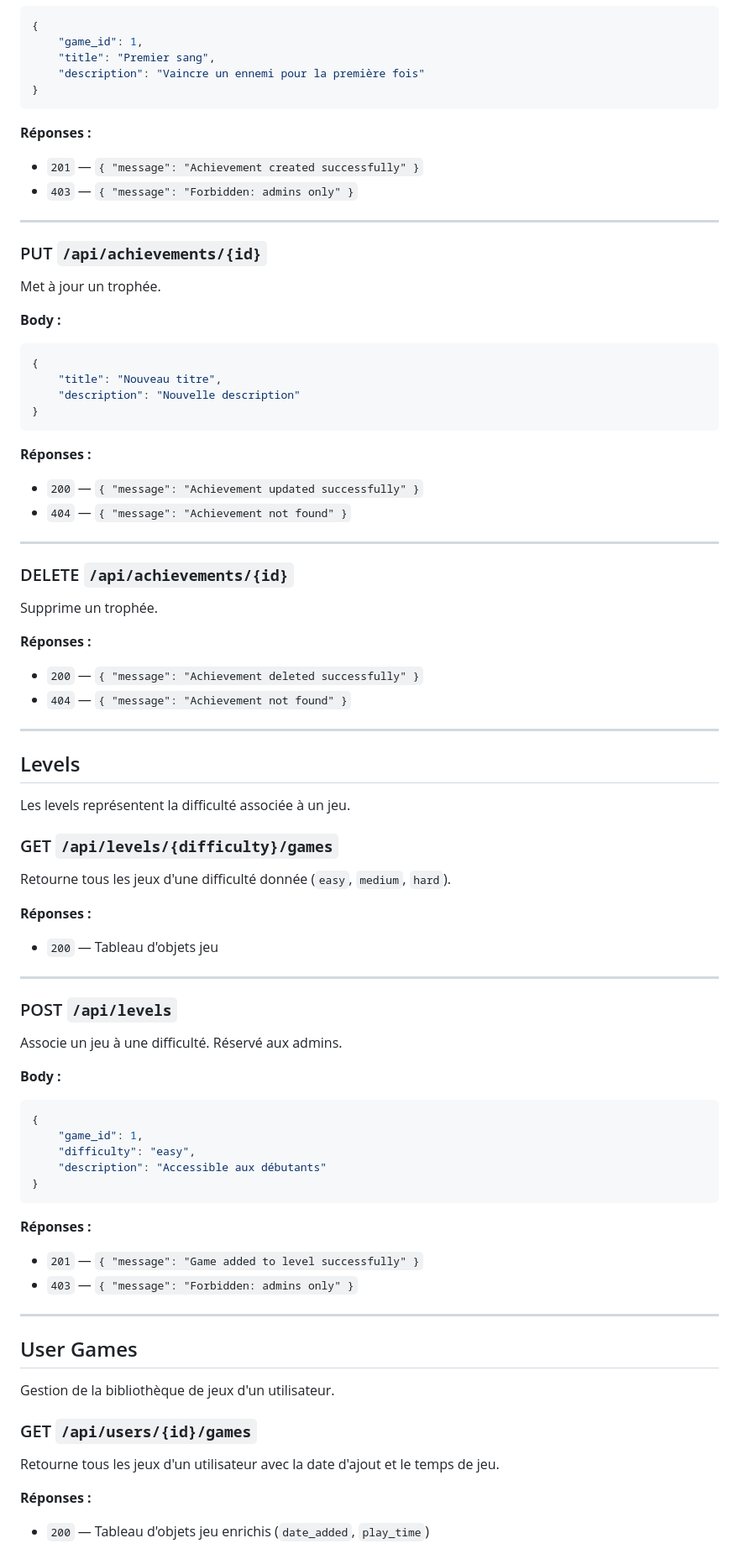
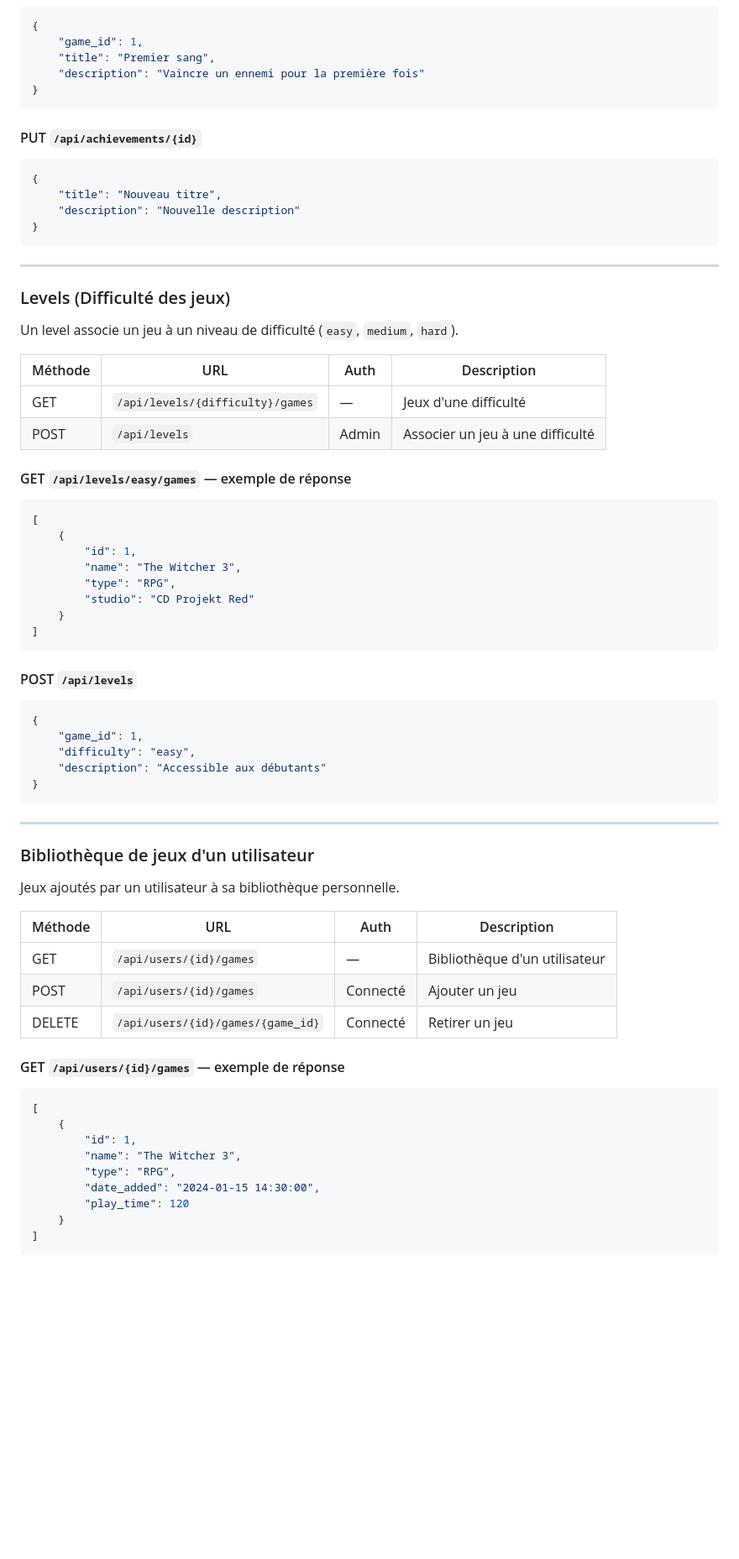
Before and after one commit to KHMalik03/AetheriaPhp, a Markdown page: README.md, the part around one of its changes. Shown at 84% size. Rendered like a GitHub page; blank space fills up the shorter version.

````diff
--- a/README.md
+++ b/README.md
@@ -197,16 +167,7 @@ Crée un trophée. Réservé aux admins.
 }
 ```
 
-**Réponses :**
-- `201` — `{ "message": "Achievement created successfully" }`
-- `403` — `{ "message": "Forbidden: admins only" }`
-
----
-
-### PUT `/api/achievements/{id}`
-Met à jour un trophée.
-
-**Body :**
+#### PUT `/api/achievements/{id}`
 ```json
 {
     "title": "Nouveau titre",
@@ -214,37 +175,30 @@ Met à jour un trophée.
 }
 ```
 
-**Réponses :**
-- `200` — `{ "message": "Achievement updated successfully" }`
-- `404` — `{ "message": "Achievement not found" }`
-
 ---
 
-### DELETE `/api/achievements/{id}`
-Supprime un trophée.
+### Levels (Difficulté des jeux)
 
-**Réponses :**
-- `200` — `{ "message": "Achievement deleted successfully" }`
-- `404` — `{ "message": "Achievement not found" }`
+Un level associe un jeu à un niveau de difficulté (`easy`, `medium`, `hard`).
 
----
+| Méthode | URL | Auth | Description |
+|---------|-----|------|-------------|
+| GET | `/api/levels/{difficulty}/games` | — | Jeux d'une difficulté |
+| POST | `/api/levels` | Admin | Associer un jeu à une difficulté |
 
-## Levels
+#### GET `/api/levels/easy/games` — exemple de réponse
+```json
+[
+    {
+        "id": 1,
+        "name": "The Witcher 3",
+        "type": "RPG",
+        "studio": "CD Projekt Red"
+    }
+]
+```
 
-Les levels représentent la difficulté associée à un jeu.
-
-### GET `/api/levels/{difficulty}/games`
-Retourne tous les jeux d'une difficulté donnée (`easy`, `medium`, `hard`).
-
-**Réponses :**
-- `200` — Tableau d'objets jeu
-
----
-
-### POST `/api/levels`
-Associe un jeu à une difficulté. Réservé aux admins.
-
-**Body :**
+#### POST `/api/levels`
 ```json
 {
     "game_id": 1,
@@ -253,19 +207,28 @@ Associe un jeu à une difficulté. Réservé aux admins.
 }
 ```
 
-**Réponses :**
-- `201` — `{ "message": "Game added to level successfully" }`
-- `403` — `{ "message": "Forbidden: admins only" }`
-
 ---
 
-## User Games
+### Bibliothèque de jeux d'un utilisateur
 
-Gestion de la bibliothèque de jeux d'un utilisateur.
+Jeux ajoutés par un utilisateur à sa bibliothèque personnelle.
 
-### GET `/api/users/{id}/games`
-Retourne tous les jeux d'un utilisateur avec la date d'ajout et le temps de jeu.
+| Méthode | URL | Auth | Description |
+|---------|-----|------|-------------|
+| GET | `/api/users/{id}/games` | — | Bibliothèque d'un utilisateur |
+| POST | `/api/users/{id}/games` | Connecté | Ajouter un jeu |
+| DELETE | `/api/users/{id}/games/{game_id}` | Connecté | Retirer un jeu |
 
-**Réponses :**
-- `200` — Tableau d'objets jeu enrichis (`date_added`, `play_time`)
+#### GET `/api/users/{id}/games` — exemple de réponse
+```json
+[
+    {
+        "id": 1,
+        "name": "The Witcher 3",
+        "type": "RPG",
+        "date_added": "2024-01-15 14:30:00",
+        "play_time": 120
+    }
+]
+```
 
````
Also changed, not shown: other parts of README.md (+131 -164 lines).
